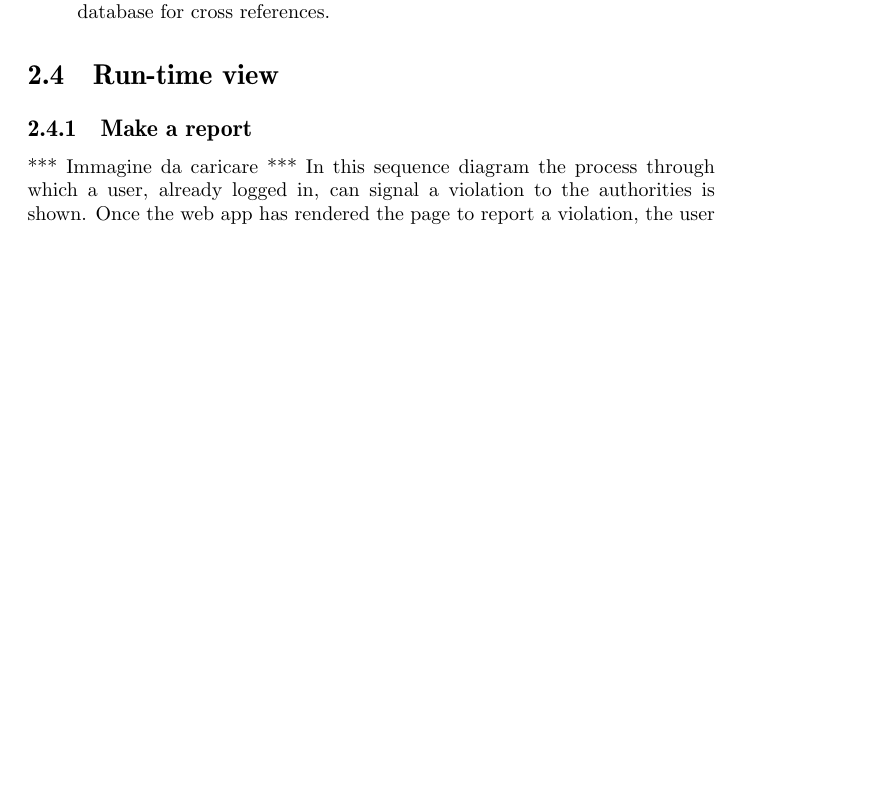
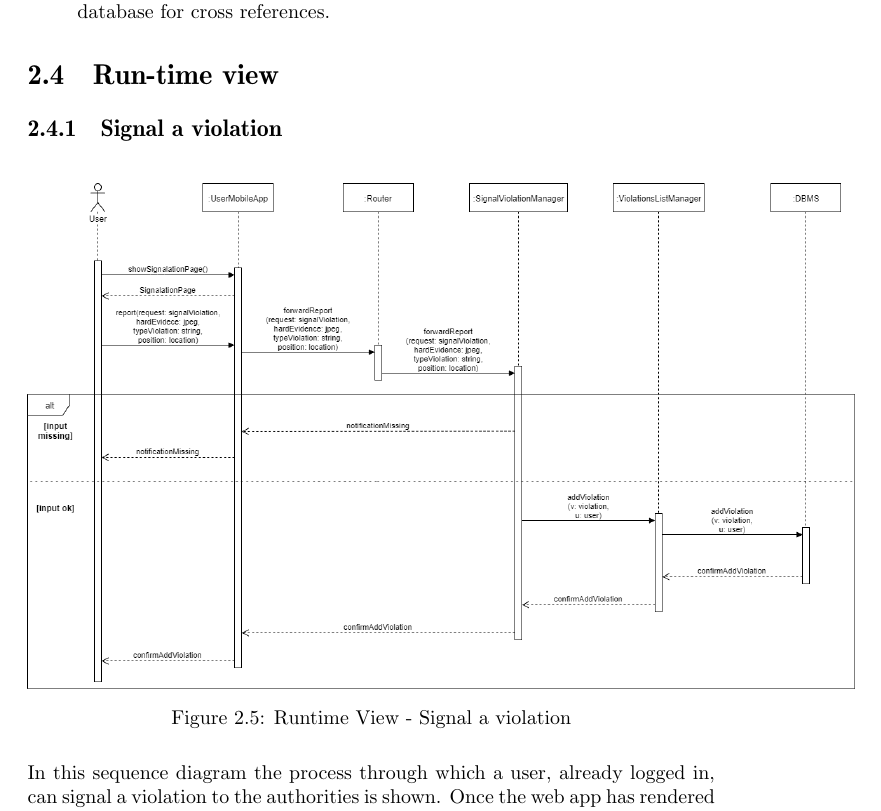
Before and after one commit to Fabs97/PremiSicilianoTaddeo, a LaTeX thesis (DD Working Folder/dd.tex, which reads DD Working Folder/dd/chapters/02ArchitecturalDesign.tex): part of page 14 of 26 before the commit and part of page 14 of 30 after it, cut so that both start at the same text, the shorter picture padded with empty space. Compiled offline with pdfLaTeX.

Commit message:
[DD] Images Runtime added

```diff
--- a/DD Working Folder/dd/chapters/02ArchitecturalDesign.tex
+++ b/DD Working Folder/dd/chapters/02ArchitecturalDesign.tex
@@ -159,10 +159,11 @@
         the municipality database for cross references.
     \end{itemize}
     \section{Run-time view}
-        \subsection{Make a report}
-        ***
-        Immagine da caricare
-        ***
+        \subsection{Signal a violation}
+        \begin{figure}[H]
+            \includegraphics[scale=0.35]{dd/resources/images/RuntimeView-SignalViolation}
+            \caption{Runtime View - Signal a violation}
+        \end{figure}
         In this sequence diagram the process through which a user, already logged
         in, can signal a violation to the authorities is shown. Once the web app
         has rendered the page to report a violation, the user can insert all the
```
Also changed, not shown: DD Working Folder/dd.pdf, DD Working Folder/dd/resources/images/RuntimeView-SignUp+SignIn.png (added), DD Working Folder/dd/resources/images/RuntimeView-SignalViolation.png (added), DD Working Folder/dd/resources/images/RuntimeView-UnsafeAreas.png (added), DD Working Folder/dd/chapters/02ArchitecturalDesign.tex (14 more changed lines), 7 other files.
